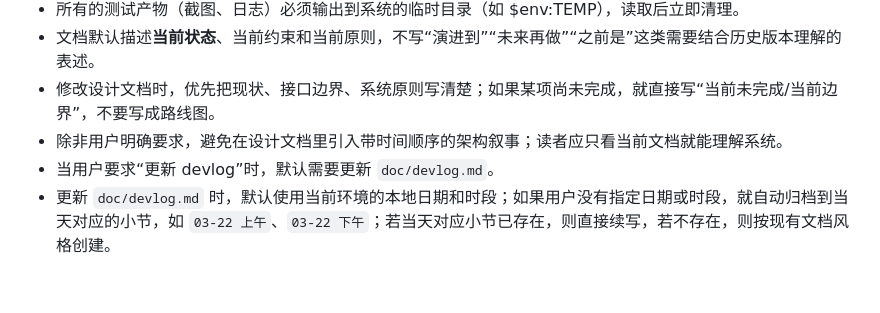
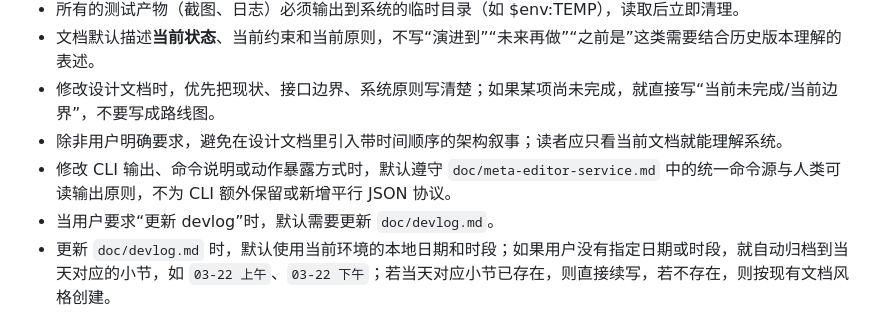
Before and after one commit to ch3coohlink/MetaEditor, a Markdown page: AGENTS.md, the part around the change. Drawn GitHub-style; blank space fills up the shorter version.

```diff
--- a/AGENTS.md
+++ b/AGENTS.md
@@ -12,6 +12,7 @@
 - 文档默认描述**当前状态**、当前约束和当前原则，不写“演进到”“未来再做”“之前是”这类需要结合历史版本理解的表述。
 - 修改设计文档时，优先把现状、接口边界、系统原则写清楚；如果某项尚未完成，就直接写“当前未完成/当前边界”，不要写成路线图。
 - 除非用户明确要求，避免在设计文档里引入带时间顺序的架构叙事；读者应只看当前文档就能理解系统。
+- 修改 CLI 输出、命令说明或动作暴露方式时，默认遵守 `doc/meta-editor-service.md` 中的统一命令源与人类可读输出原则，不为 CLI 额外保留或新增平行 JSON 协议。
 - 当用户要求“更新 devlog”时，默认需要更新 `doc/devlog.md`。
 - 更新 `doc/devlog.md` 时，默认使用当前环境的本地日期和时段；如果用户没有指定日期或时段，就自动归档到当天对应的小节，如 `03-22 上午`、`03-22 下午`；若当天对应小节已存在，则直接续写，若不存在，则按现有文档风格创建。
 - 续写 `doc/devlog.md` 时，先阅读相邻小节，保持上下文连贯、叙事密度和措辞风格一致。默认记录这次实际完成并验证过的工作、踩到的问题、最后收口的实现和测试变化，不写成任务清单。写 `doc/devlog.md` 时，要让读者只看日志本身就能理解，不要引用当前对话里的省略说法或代词。
```
Also changed, not shown: doc/meta-editor-service.md (+7 -1 lines).
